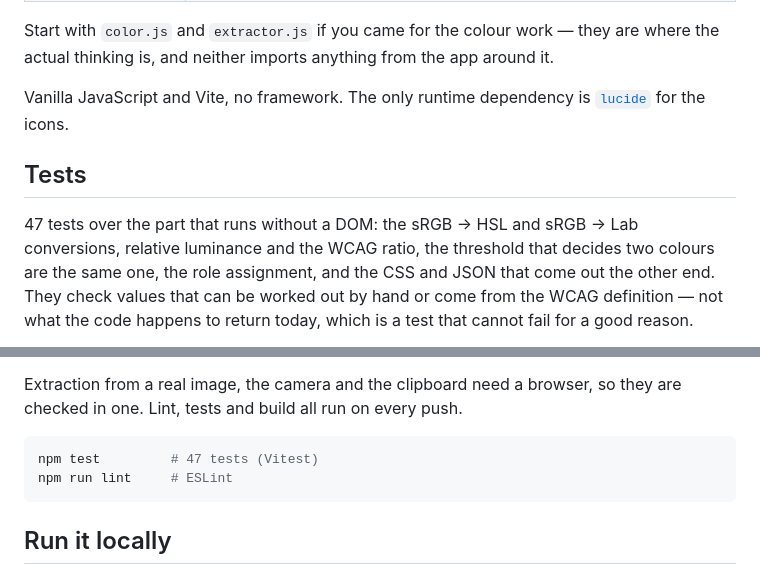
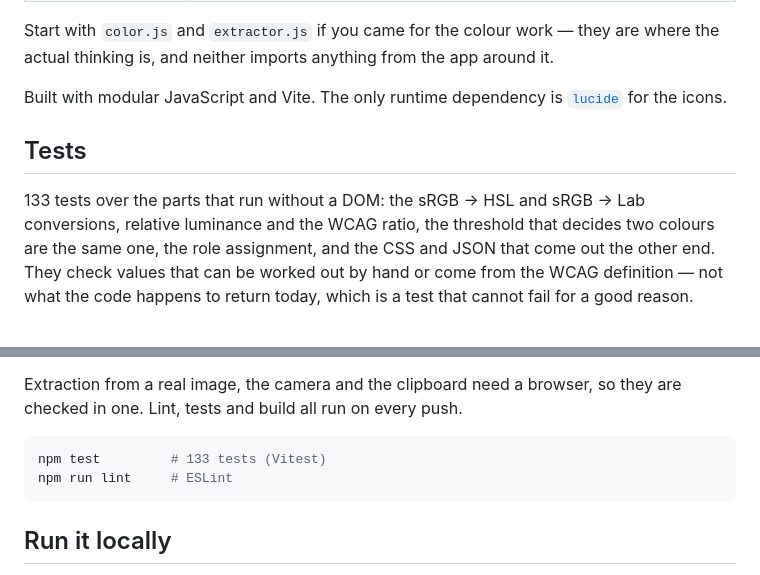
Before and after one commit to aledtr77/palette-extractor, a Markdown page: README.md, 2 parts joined by grey strips. Drawn GitHub-style.

Commit message:
Fix README test count

````diff
--- a/README.md
+++ b/README.md
@@ -52,12 +52,12 @@ One concern per file, so you can open the part you came for and stop there:
 Start with `color.js` and `extractor.js` if you came for the colour work — they are
 where the actual thinking is, and neither imports anything from the app around it.
 
-Vanilla JavaScript and Vite, no framework. The only runtime dependency is
+Built with modular JavaScript and Vite. The only runtime dependency is
 [`lucide`](https://lucide.dev) for the icons.
 
 ## Tests
 
-47 tests over the part that runs without a DOM: the sRGB → HSL and sRGB → Lab
+133 tests over the parts that run without a DOM: the sRGB → HSL and sRGB → Lab
 conversions, relative luminance and the WCAG ratio, the threshold that decides two
 colours are the same one, the role assignment, and the CSS and JSON that come out the
 other end. They check values that can be worked out by hand or come from the WCAG
@@ -76,7 +76,7 @@ Extraction from a real image, the camera and the clipboard need a browser, so th
 checked in one. Lint, tests and build all run on every push.
 
 ```bash
-npm test         # 47 tests (Vitest)
+npm test         # 133 tests (Vitest)
 npm run lint     # ESLint
 ```
 
````
